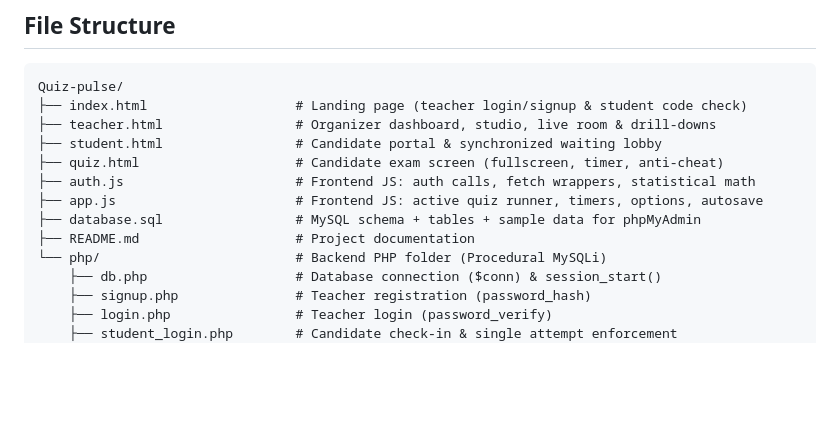
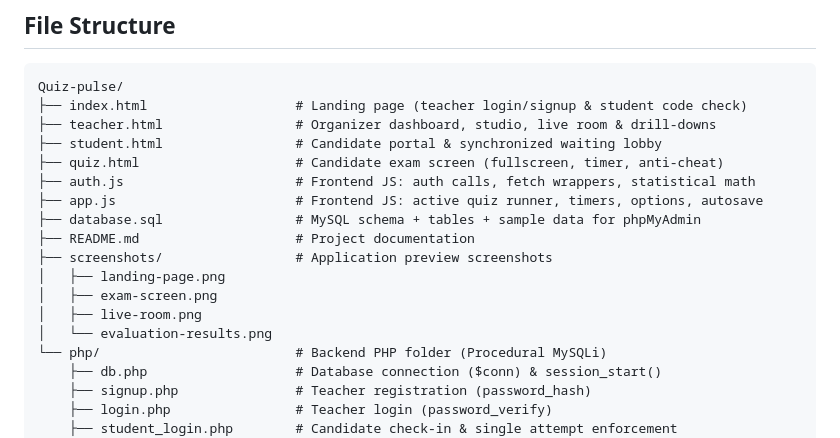
Before and after one commit to pranjal292/Quiz-Pulse, a Markdown page: README.md, the part around one of its changes. Rendered like a GitHub page; blank space fills up the shorter version.

```diff
--- a/README.md
+++ b/README.md
@@ -47,6 +47,11 @@ Quiz-pulse/
 ├── app.js                       # Frontend JS: active quiz runner, timers, options, autosave
 ├── database.sql                 # MySQL schema + tables + sample data for phpMyAdmin
 ├── README.md                    # Project documentation
+├── screenshots/                 # Application preview screenshots
+│   ├── landing-page.png
+│   ├── exam-screen.png
+│   ├── live-room.png
+│   └── evaluation-results.png
 └── php/                         # Backend PHP folder (Procedural MySQLi)
     ├── db.php                   # Database connection ($conn) & session_start()
     ├── signup.php               # Teacher registration (password_hash)
```
Also changed, not shown: other parts of README.md (+9 -71 lines), screenshots/evaluation-results.png (added), screenshots/exam-screen.png (added), screenshots/landing-page.png (added), screenshots/live-room.png (added).
